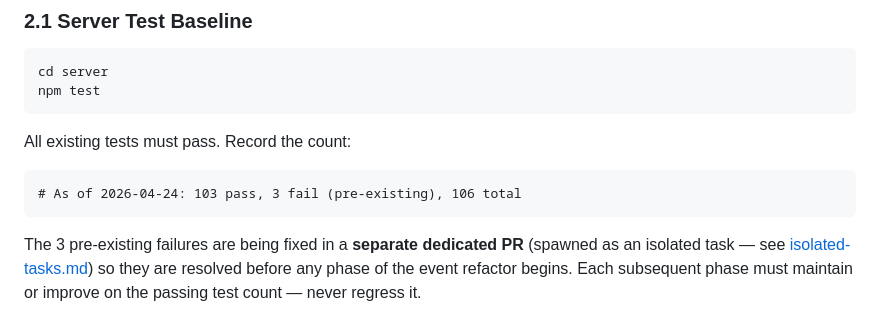
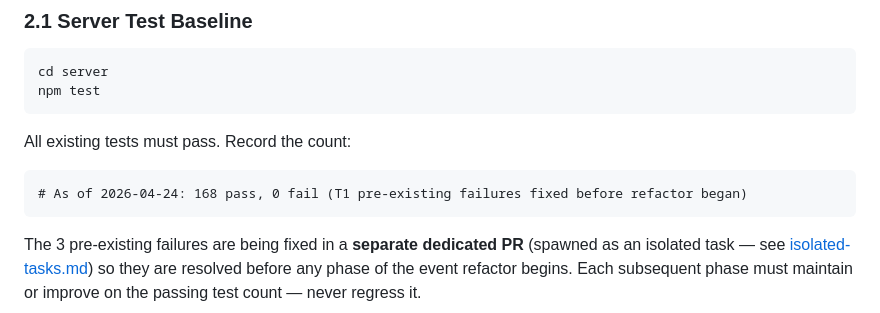
Before and after one commit to tamaygz/esp-rollaball-derby, a Markdown page: docs/refactor-safety-guide.md, the part around the change. Rendered like a GitHub page.

````diff
--- a/docs/refactor-safety-guide.md
+++ b/docs/refactor-safety-guide.md
@@ -63,7 +63,7 @@ npm test
 All existing tests must pass. Record the count:
 
 ```
-# As of 2026-04-24: 103 pass, 3 fail (pre-existing), 106 total
+# As of 2026-04-24: 168 pass, 0 fail (T1 pre-existing failures fixed before refactor began)
 ```
 
 The 3 pre-existing failures are being fixed in a **separate dedicated PR** (spawned as an isolated task — see [isolated-tasks.md](./isolated-tasks.md)) so they are resolved before any phase of the event refactor begins. Each subsequent phase must maintain or improve on the passing test count — never regress it.
````
Also changed, not shown: docs/isolated-tasks.md (+1 -1 lines).
